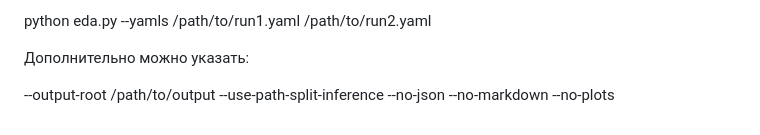
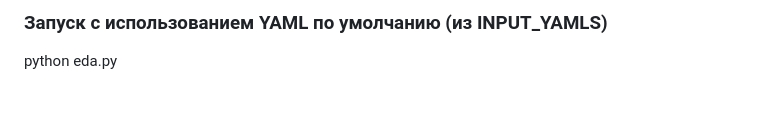
Before and after one commit to marymikkey/Detection-metric-analysis-system, a Markdown page: READme_EDA.md, the part around one of its changes. Rendered like a GitHub page.

```diff
--- a/READme_EDA.md
+++ b/READme_EDA.md
@@ -172,10 +185,3 @@ python eda.py --yaml /path/to/run.yaml
 
-python eda.py --yamls /path/to/run1.yaml /path/to/run2.yaml
-
-Дополнительно можно указать:
-
---output-root /path/to/output
---use-path-split-inference
---no-json
---no-markdown
---no-plots
+### Запуск с использованием YAML по умолчанию (из INPUT_YAMLS)
+python eda.py
```
Also changed, not shown: other parts of READme_EDA.md (+103 -90 lines).
